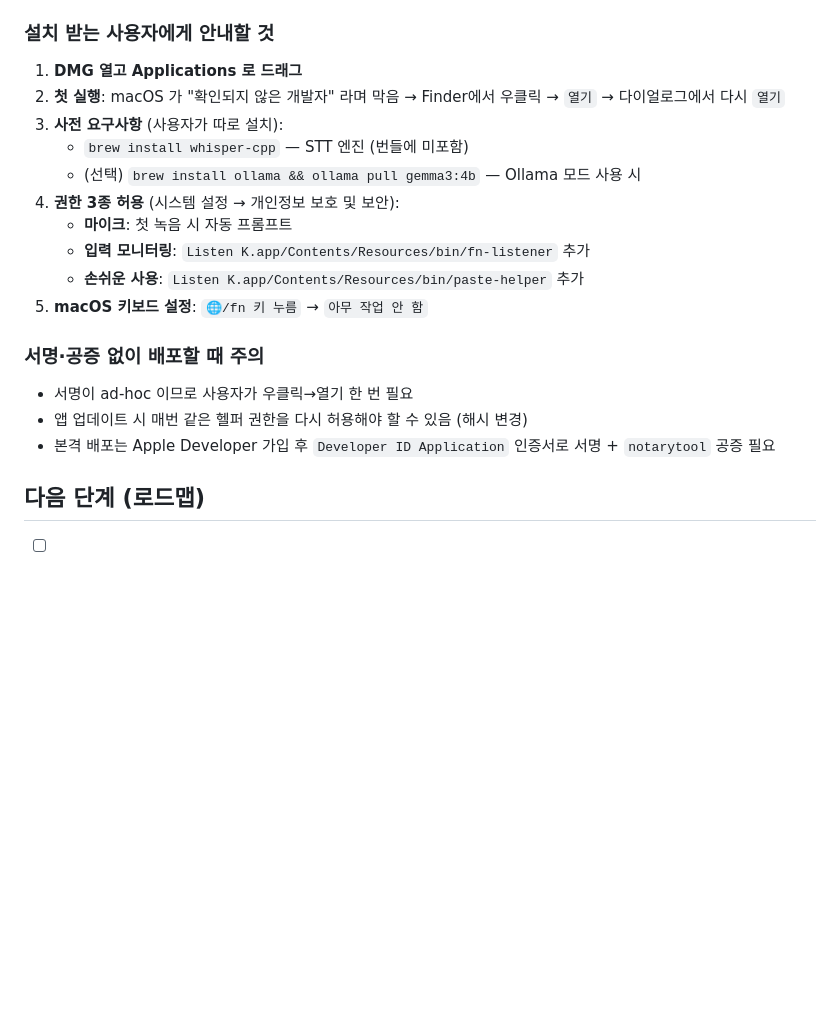
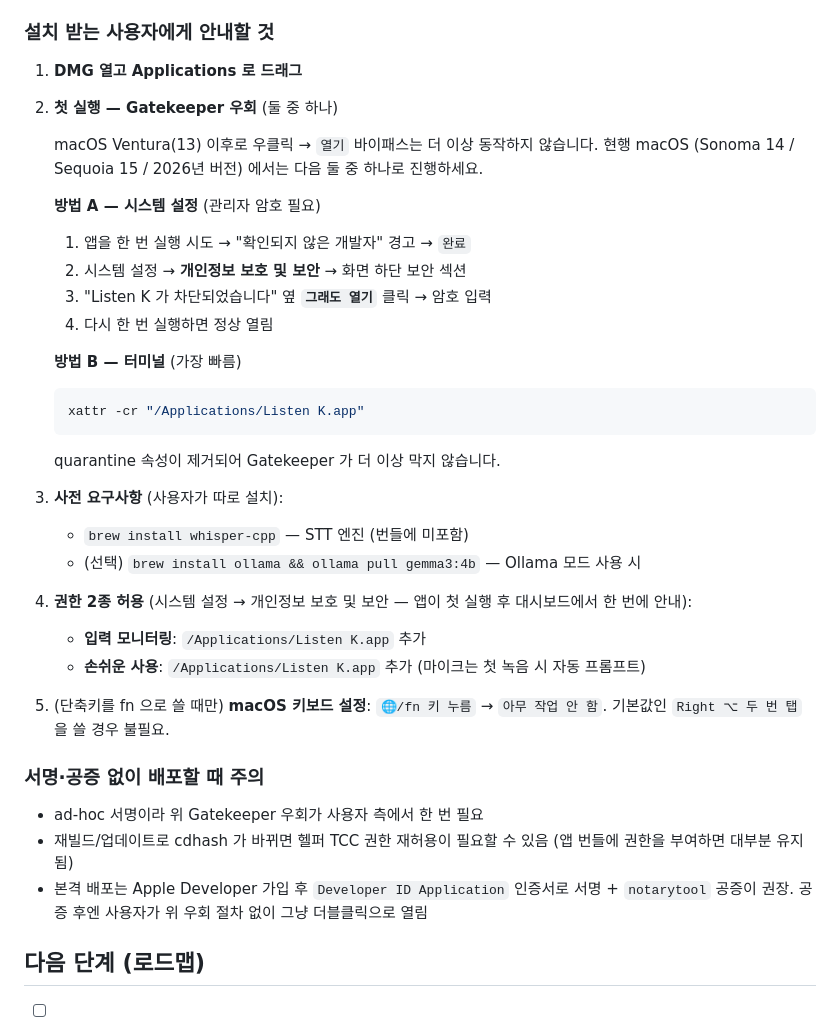
Before and after one commit to ibank/listen-k, a Markdown page: README.md, the part around the change. GitHub-like rendering; blank space fills up the shorter version.

Commit message:
README: update Gatekeeper bypass for current macOS
Right-click → Open stopped working as a Gatekeeper bypass in
Ventura (macOS 13) and later. The README still recommended that
deprecated path. Replace with the two procedures that actually work
on Sonoma/Sequoia/2026 macOS:

- Open once to trigger the block, then "그래도 열기" in
  System Settings → Privacy & Security
- Or strip the quarantine attribute via `xattr -cr`

Also updated the permissions section to recommend granting
Input Monitoring + Accessibility to the app bundle (one entry
each) rather than the individual helpers, matching the current
in-app dashboard guidance, and gated the fn-key keyboard tip on
the user actually picking the fn hotkey.

Co-Authored-By: Claude Opus 4.7 (1M context) <noreply@anthropic.com>

````diff
--- a/README.md
+++ b/README.md
@@ -86,21 +86,40 @@ npm run dist
 ### 설치 받는 사용자에게 안내할 것
 
 1. **DMG 열고 Applications 로 드래그**
-2. **첫 실행**: macOS 가 "확인되지 않은 개발자" 라며 막음 → Finder에서 우클릭 → `열기` → 다이얼로그에서 다시 `열기`
+
+2. **첫 실행 — Gatekeeper 우회** (둘 중 하나)
+
+   macOS Ventura(13) 이후로 우클릭 → `열기` 바이패스는 더 이상 동작하지 않습니다.
+   현행 macOS (Sonoma 14 / Sequoia 15 / 2026년 버전) 에서는 다음 둘 중 하나로 진행하세요.
+
+   **방법 A — 시스템 설정** (관리자 암호 필요)
+   1. 앱을 한 번 실행 시도 → "확인되지 않은 개발자" 경고 → `완료`
+   2. 시스템 설정 → **개인정보 보호 및 보안** → 화면 하단 보안 섹션
+   3. "Listen K 가 차단되었습니다" 옆 **`그래도 열기`** 클릭 → 암호 입력
+   4. 다시 한 번 실행하면 정상 열림
+
+   **방법 B — 터미널** (가장 빠름)
+   ```bash
+   xattr -cr "/Applications/Listen K.app"
+   ```
+   quarantine 속성이 제거되어 Gatekeeper 가 더 이상 막지 않습니다.
+
 3. **사전 요구사항** (사용자가 따로 설치):
    - `brew install whisper-cpp` — STT 엔진 (번들에 미포함)
    - (선택) `brew install ollama && ollama pull gemma3:4b` — Ollama 모드 사용 시
-4. **권한 3종 허용** (시스템 설정 → 개인정보 보호 및 보안):
-   - **마이크**: 첫 녹음 시 자동 프롬프트
-   - **입력 모니터링**: `Listen K.app/Contents/Resources/bin/fn-listener` 추가
-   - **손쉬운 사용**: `Listen K.app/Contents/Resources/bin/paste-helper` 추가
-5. **macOS 키보드 설정**: `🌐/fn 키 누름` → `아무 작업 안 함`
+
+4. **권한 2종 허용** (시스템 설정 → 개인정보 보호 및 보안 — 앱이 첫 실행 후 대시보드에서 한 번에 안내):
+   - **입력 모니터링**: `/Applications/Listen K.app` 추가
+   - **손쉬운 사용**: `/Applications/Listen K.app` 추가
+   (마이크는 첫 녹음 시 자동 프롬프트)
+
+5. (단축키를 fn 으로 쓸 때만) **macOS 키보드 설정**: `🌐/fn 키 누름` → `아무 작업 안 함`. 기본값인 `Right ⌥ 두 번 탭` 을 쓸 경우 불필요.
 
 ### 서명·공증 없이 배포할 때 주의
 
-- 서명이 ad-hoc 이므로 사용자가 우클릭→열기 한 번 필요
-- 앱 업데이트 시 매번 같은 헬퍼 권한을 다시 허용해야 할 수 있음 (해시 변경)
-- 본격 배포는 Apple Developer 가입 후 `Developer ID Application` 인증서로 서명 + `notarytool` 공증 필요
+- ad-hoc 서명이라 위 Gatekeeper 우회가 사용자 측에서 한 번 필요
+- 재빌드/업데이트로 cdhash 가 바뀌면 헬퍼 TCC 권한 재허용이 필요할 수 있음 (앱 번들에 권한을 부여하면 대부분 유지됨)
+- 본격 배포는 Apple Developer 가입 후 `Developer ID Application` 인증서로 서명 + `notarytool` 공증이 권장. 공증 후엔 사용자가 위 우회 절차 없이 그냥 더블클릭으로 열림
 
 ## 다음 단계 (로드맵)
 
````
